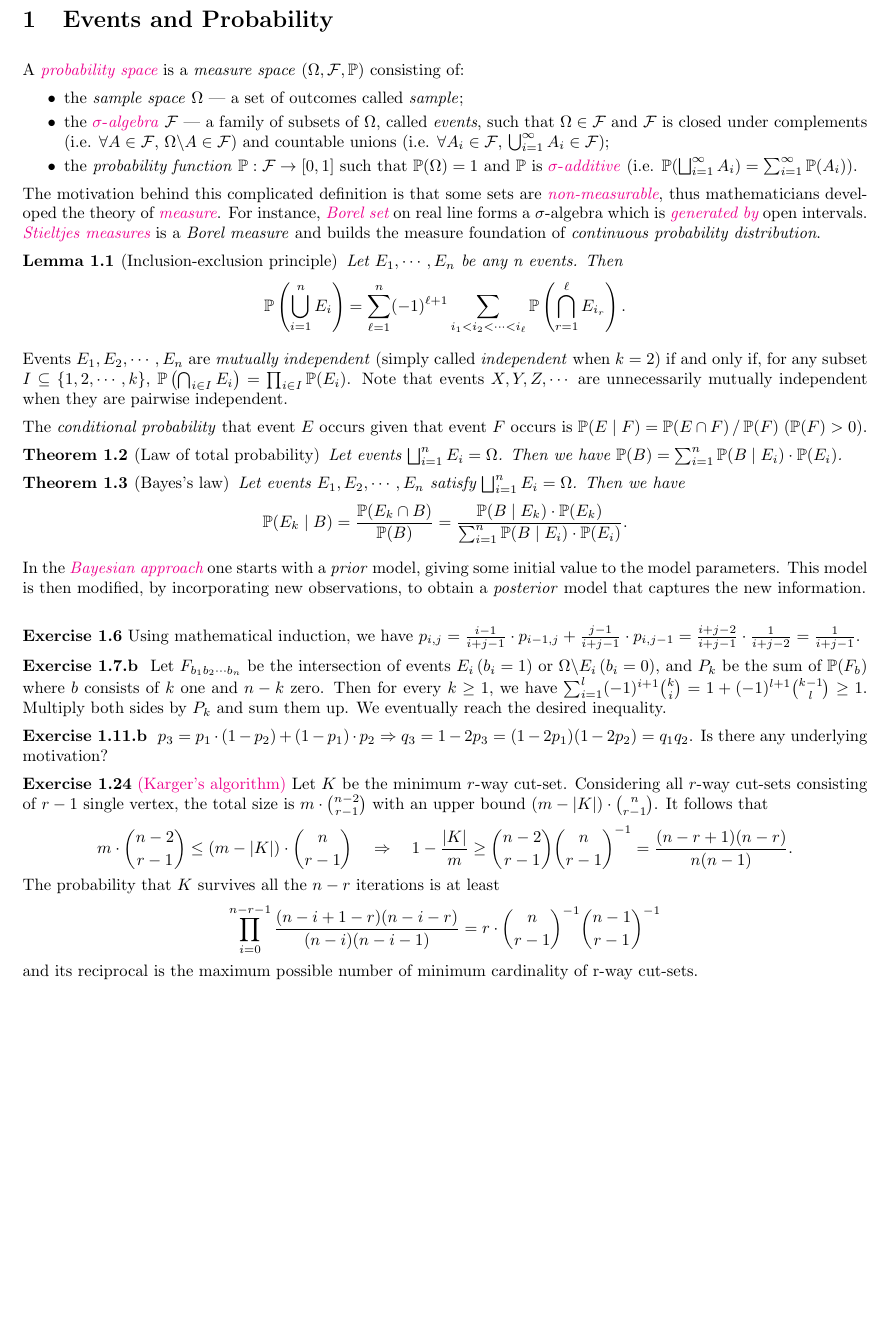
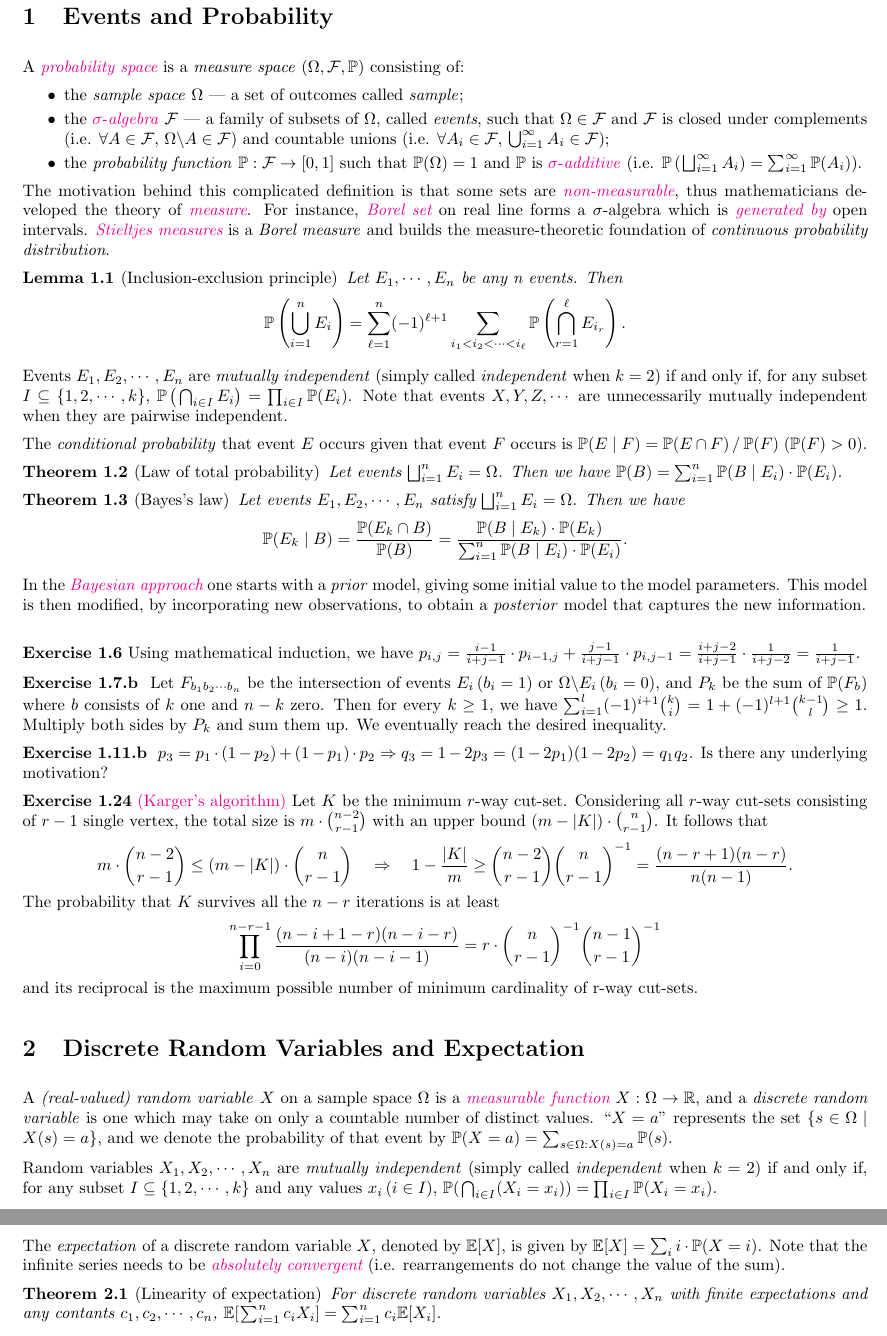
Before and after one commit to xuzhean/Notes-on-Probability-and-Computing, a LaTeX document (main.tex, which reads ch01.tex, ch02.tex): part of page 2 of 2 before the commit and two parts of pages 2 and 3 of 3 after it, the two joined at a grey line, cut so that both start at the same text, the shorter picture padded with empty space. Compiled offline with pdfLaTeX.

Commit message:
upd ch02

```diff
--- a/ch01.tex
+++ b/ch01.tex
@@ -5,16 +5,15 @@
 
 \section{Events and Probability}
 
-
 A \href{https://en.wikipedia.org/wiki/Probability_space}{\it probability space} is a \ti{measure space} $(\Om,\F,\Pb)$ consisting of:
 
 \begin{itemize}
 	\item the \ti{sample space} $\Om$ --- a set of outcomes called \ti{sample};
 	\item the \href{https://en.wikipedia.org/wiki/%CE%A3-algebra}{$\sigma$-\ti{algebra}} $\F$ --- a family of subsets of $\Om$, called \ti{events}, such that $\Om \in \F$ and $\F$ is closed under complements (i.e. $\forall A \in \F,\, \Om \backslash A \in \F$) and countable unions (i.e. $\forall  A_i \in \F,\, \bigcup_{i=1}^{\infty} A_i \in \F$);
-	\item the \ti{probability function} $\Pb: \F \ra [0,1]$ such that $\Pb(\Om)=1$ and $\Pb$ is \href{https://en.wikipedia.org/wiki/Sigma-additive_set_function}{$\sigma$-\ti{additive}} (i.e. $\Pb(\bigsqcup_{i=1}^{\infty} A_i) = \sum_{i=1}^{\infty} \Pb(A_i)$).
+	\item the \ti{probability function} $\Pb: \F \ra [0,1]$ such that $\Pb(\Om)=1$ and $\Pb$ is \href{https://en.wikipedia.org/wiki/Sigma-additive_set_function}{$\sigma$-\ti{additive}} (i.e. $\Pb\left(\;\!\bigsqcup_{i=1}^{\infty} A_i\right) = \sum_{i=1}^{\infty} \Pb(A_i)$).
 \end{itemize}
 
-The motivation behind this complicated definition is that some sets are \href{https://en.wikipedia.org/wiki/Non-measurable_set}{\it non-measurable}, thus mathematicians developed the theory of \href{https://en.wikipedia.org/wiki/Measure_(mathematics)}{\it measure}. For instance, \href{https://en.wikipedia.org/wiki/Borel_set}{\it Borel set} on real line forms a $\sigma$-algebra which is \href{https://en.wikipedia.org/wiki/Carathéodory%27s_extension_theorem}{\it generated by} open intervals. \href{https://en.wikipedia.org/wiki/Lebesgue–Stieltjes_integration}{\it Stieltjes measures} is a \ti{Borel measure} and builds the measure foundation of \ti{continuous probability distribution}.
+The motivation behind this complicated definition is that some sets are \href{https://en.wikipedia.org/wiki/Non-measurable_set}{\it non-measurable}, thus mathematicians developed the theory of \href{https://en.wikipedia.org/wiki/Measure_(mathematics)}{\it measure}. For instance, \href{https://en.wikipedia.org/wiki/Borel_set}{\it Borel set} on real line forms a $\sigma$-algebra which is \href{https://en.wikipedia.org/wiki/Carathéodory%27s_extension_theorem}{\it generated by} open intervals. \href{https://en.wikipedia.org/wiki/Lebesgue–Stieltjes_integration}{\it Stieltjes measures} is a \ti{Borel measure} and builds the measure-theoretic foundation of \ti{continuous probability distribution}.
 
 \begin{lemma}[Inclusion-exclusion principle]
 	Let $E_1,\cdots,E_n$ be any n events. Then
@@ -24,7 +23,7 @@ The motivation behind this complicated definition is that some sets are \href{ht
 \end{lemma}
 
 Events $E_1,E_2,\cdots,E_n$ are \ti{mutually independent} (simply called \ti{independent} when $k=2$) if and only if, for any subset $I \subseteq \{1,2,\cdots,k\}$,
-$\Pb\left(\bigcap_{i\in I}E_i\right)=\prod_{i\in I}\Pb(E_i)$. Note that events $X,Y,Z,\cdots$ are unnecessarily mutually independent when they are pairwise independent.
+$\Pb\left(\;\!\bigcap_{i\in I}E_i\right)=\prod_{i\in I}\Pb(E_i)$. Note that events $X,Y,Z,\cdots$ are unnecessarily mutually independent when they are pairwise independent.
 
 The \ti{conditional probability} that event $E$ occurs given that event $F$ occurs is $\Pb(E \mid F) = \Pb(E \cap F) \,/\, \Pb(F)\;(\Pb(F) > 0)$.
 
--- a/ch02.tex
+++ b/ch02.tex
@@ -3,4 +3,17 @@
 \begin{document}
 \minispacing
 
+\section{Discrete Random Variables and Expectation}
+
+A \ti{(real-valued) random variable} $X$ on a sample space $\Om$ is a \href{https://en.wikipedia.org/wiki/Measurable_function}{\it measurable function} $X:\Om \ra \R$, and a \ti{discrete random variable} is one which may take on only a countable number of distinct values. ``$X=a$'' represents the set $\{s \in \Om \mid X(s) = a\}$, and we denote the probability of that event by $\Pb(X=a)=\sum_{s\in\Om:X(s)=a}\Pb(s)$.
+
+Random variables $X_1,X_2,\cdots,X_n$ are \ti{mutually independent} (simply called \ti{independent} when $k=2$) if and only if, for any subset $I \subseteq \{1,2,\cdots,k\}$ and any values $x_i\,(i\in I)$, $\Pb(\;\!\bigcap_{i\in I}(X_i=x_i))=\prod_{i\in I}\Pb(X_i=x_i)$.
+
+The \ti{expectation} of a discrete random variable $X$, denoted by $\E[X]$, is given by $\E[X]=\sum_{i} i \cdot \Pb(X=i)$. Note that the infinite series needs to be \href{https://en.wikipedia.org/wiki/Absolute_convergence}{\it absolutely convergent} (i.e. rearrangements do not change the value of the sum).
+
+\begin{theorem}[Linearity of expectation]
+	For discrete random variables $X_1,X_2,\cdots,X_n$ with finite expectations and any contants $c_1,c_2,\cdots,c_n$,
+	$\E[\;\!\sum_{i=1}^{n}c_iX_i]=\sum_{i=1}^{n}c_i\E[X_i]$.
+\end{theorem}
+
 \end{document}
--- a/main.tex
+++ b/main.tex
@@ -73,4 +73,5 @@
     \tableofcontents
     \clearpage
     \subfile{ch01.tex}
+    \subfile{ch02.tex}
 \end{document}
```
Also changed, not shown: ch01.pdf, ch02.pdf (added), main.pdf.
